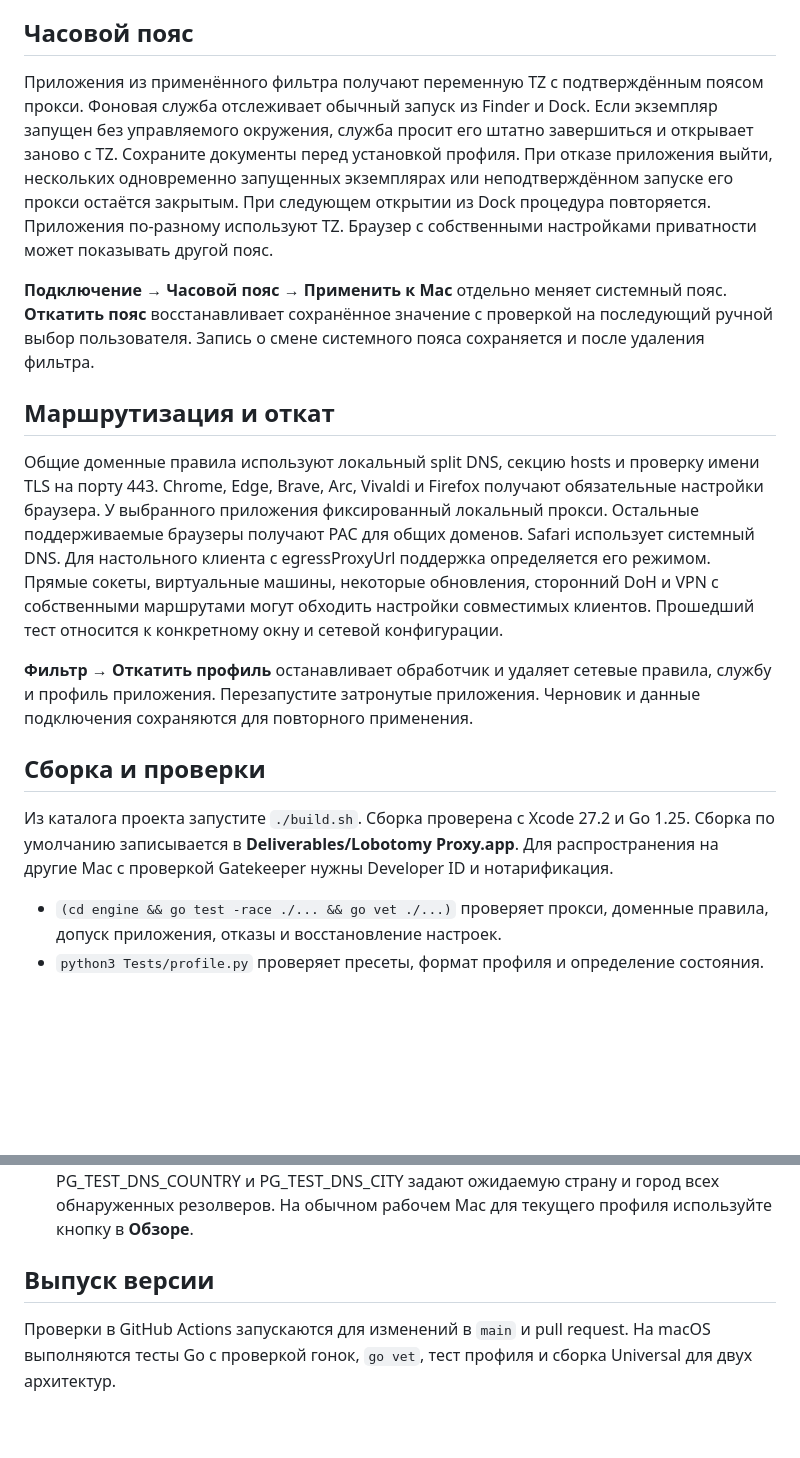
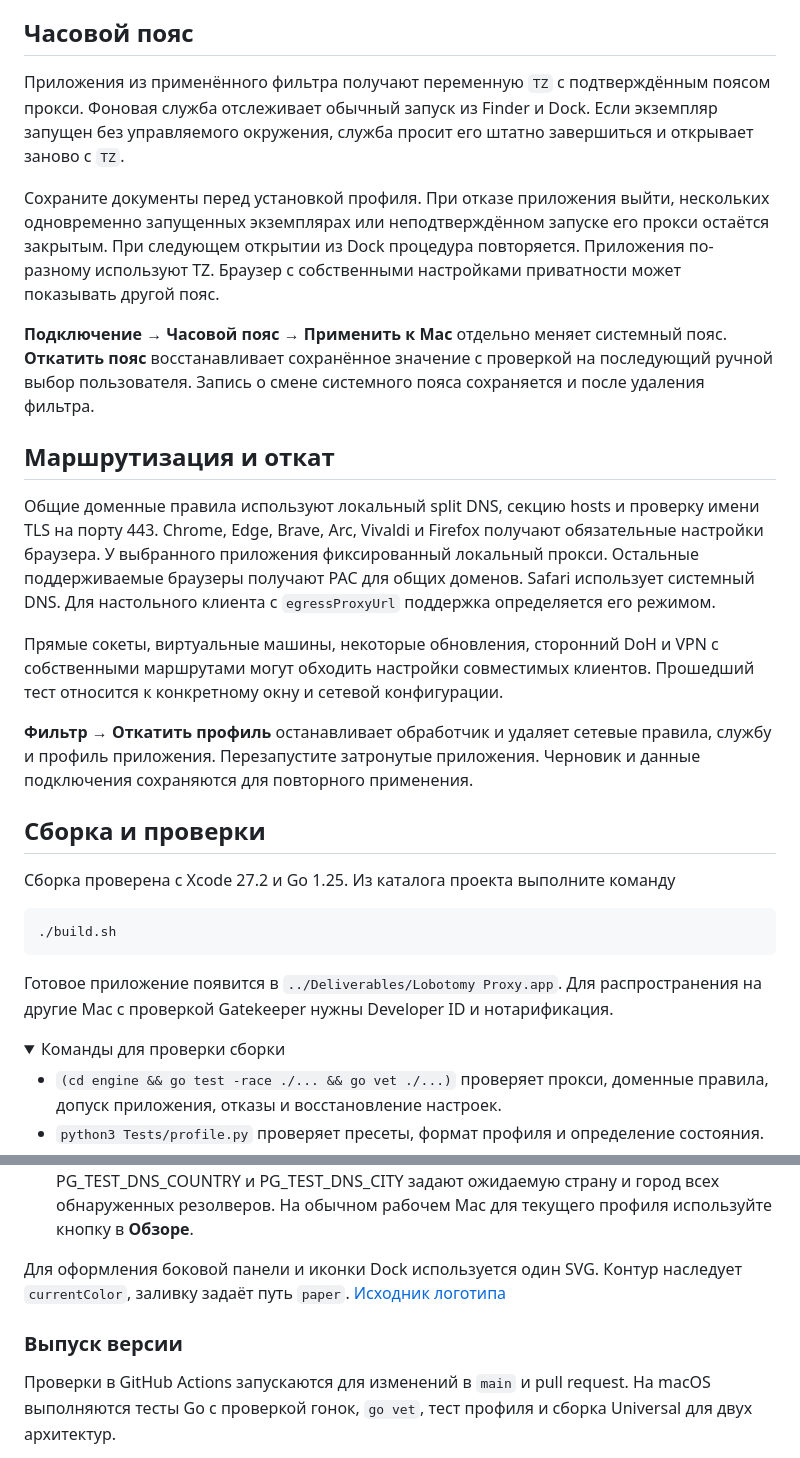
Before and after one commit to soqowa/lobotomy-proxy, a Markdown page: README.md, 2 parts joined by grey strips. Drawn GitHub-style; folded sections open; blank space fills up the shorter version.

````diff
--- a/README.md
+++ b/README.md
@@ -22,19 +60,32 @@
 
 ## Часовой пояс
 
-Приложения из применённого фильтра получают переменную TZ с подтверждённым поясом прокси. Фоновая служба отслеживает обычный запуск из Finder и Dock. Если экземпляр запущен без управляемого окружения, служба просит его штатно завершиться и открывает заново с TZ. Сохраните документы перед установкой профиля. При отказе приложения выйти, нескольких одновременно запущенных экземплярах или неподтверждённом запуске его прокси остаётся закрытым. При следующем открытии из Dock процедура повторяется. Приложения по-разному используют TZ. Браузер с собственными настройками приватности может показывать другой пояс.
+Приложения из применённого фильтра получают переменную `TZ` с подтверждённым поясом прокси. Фоновая служба отслеживает обычный запуск из Finder и Dock. Если экземпляр запущен без управляемого окружения, служба просит его штатно завершиться и открывает заново с `TZ`.
+
+Сохраните документы перед установкой профиля. При отказе приложения выйти, нескольких одновременно запущенных экземплярах или неподтверждённом запуске его прокси остаётся закрытым. При следующем открытии из Dock процедура повторяется. Приложения по-разному используют TZ. Браузер с собственными настройками приватности может показывать другой пояс.
 
 **Подключение → Часовой пояс → Применить к Mac** отдельно меняет системный пояс. **Откатить пояс** восстанавливает сохранённое значение с проверкой на последующий ручной выбор пользователя. Запись о смене системного пояса сохраняется и после удаления фильтра.
 
 ## Маршрутизация и откат
 
-Общие доменные правила используют локальный split DNS, секцию hosts и проверку имени TLS на порту 443. Chrome, Edge, Brave, Arc, Vivaldi и Firefox получают обязательные настройки браузера. У выбранного приложения фиксированный локальный прокси. Остальные поддерживаемые браузеры получают PAC для общих доменов. Safari использует системный DNS. Для настольного клиента с egressProxyUrl поддержка определяется его режимом. Прямые сокеты, виртуальные машины, некоторые обновления, сторонний DoH и VPN с собственными маршрутами могут обходить настройки совместимых клиентов. Прошедший тест относится к конкретному окну и сетевой конфигурации.
+Общие доменные правила используют локальный split DNS, секцию hosts и проверку имени TLS на порту 443. Chrome, Edge, Brave, Arc, Vivaldi и Firefox получают обязательные настройки браузера. У выбранного приложения фиксированный локальный прокси. Остальные поддерживаемые браузеры получают PAC для общих доменов. Safari использует системный DNS. Для настольного клиента с `egressProxyUrl` поддержка определяется его режимом.
+
+Прямые сокеты, виртуальные машины, некоторые обновления, сторонний DoH и VPN с собственными маршрутами могут обходить настройки совместимых клиентов. Прошедший тест относится к конкретному окну и сетевой конфигурации.
 
 **Фильтр → Откатить профиль** останавливает обработчик и удаляет сетевые правила, службу и профиль приложения. Перезапустите затронутые приложения. Черновик и данные подключения сохраняются для повторного применения.
 
 ## Сборка и проверки
 
-Из каталога проекта запустите `./build.sh`. Сборка проверена с Xcode 27.2 и Go 1.25. Сборка по умолчанию записывается в **Deliverables/Lobotomy Proxy.app**. Для распространения на другие Mac с проверкой Gatekeeper нужны Developer ID и нотарификация.
+Сборка проверена с Xcode 27.2 и Go 1.25. Из каталога проекта выполните команду
+
+```sh
+./build.sh
+```
+
+Готовое приложение появится в `../Deliverables/Lobotomy Proxy.app`. Для распространения на другие Mac с проверкой Gatekeeper нужны Developer ID и нотарификация.
+
+<details>
+<summary>Команды для проверки сборки</summary>
 
 - `(cd engine && go test -race ./... && go vet ./...)` проверяет прокси, доменные правила, допуск приложения, отказы и восстановление настроек.
 - `python3 Tests/profile.py` проверяет пресеты, формат профиля и определение состояния.
@@ -42,7 +93,11 @@
 - `node Tests/chrome-route.cjs` проверяет отключённый прокси на локальных адресах. Требуется playwright-core и полный Chromium. Путь к нему можно задать в PG_TEST_CHROMIUM.
 - `node Tests/net-coffee.cjs` запускает живой браузерный тест через явно указанный тестовый локальный канал PG_DIAGNOSTIC_PROXY и пояс PG_TEST_ZONE. PG_TEST_DNS_COUNTRY и PG_TEST_DNS_CITY задают ожидаемую страну и город всех обнаруженных резолверов. На обычном рабочем Mac для текущего профиля используйте кнопку в **Обзоре**.
 
-## Выпуск версии
+</details>
+
+Для оформления боковой панели и иконки Dock используется один SVG. Контур наследует `currentColor`, заливку задаёт путь `paper`. [Исходник логотипа](Brand/lobotomy-proxy.svg)
+
+### Выпуск версии
 
 Проверки в GitHub Actions запускаются для изменений в `main` и pull request. На macOS выполняются тесты Go с проверкой гонок, `go vet`, тест профиля и сборка Universal для двух архитектур.
 
````
Also changed, not shown: other parts of README.md (+51 -13 lines), Brand/readme-icon.png (added).
